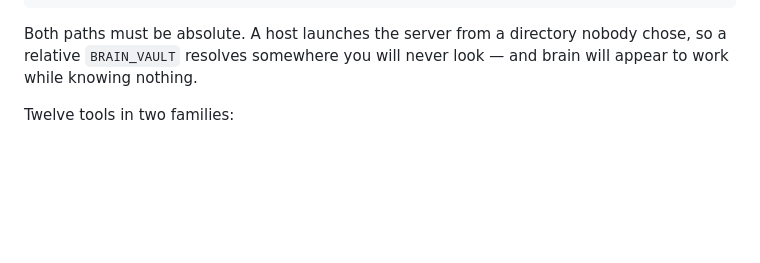
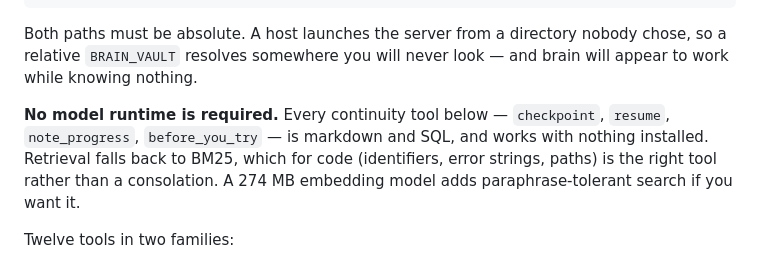
Before and after one commit to Coder8124/brain, a Markdown page: README.md, the part around one of its changes. GitHub-like rendering; blank space fills up the shorter version.

```diff
--- a/README.md
+++ b/README.md
@@ -150,6 +203,12 @@ knows:
 Both paths must be absolute. A host launches the server from a directory nobody
 chose, so a relative `BRAIN_VAULT` resolves somewhere you will never look — and
 brain will appear to work while knowing nothing.
+
+**No model runtime is required.** Every continuity tool below — `checkpoint`,
+`resume`, `note_progress`, `before_you_try` — is markdown and SQL, and works with
+nothing installed. Retrieval falls back to BM25, which for code (identifiers,
+error strings, paths) is the right tool rather than a consolation. A 274 MB
+embedding model adds paraphrase-tolerant search if you want it.
 
 Twelve tools in two families:
 
```
Also changed, not shown: other parts of README.md (+55 -2 lines).
